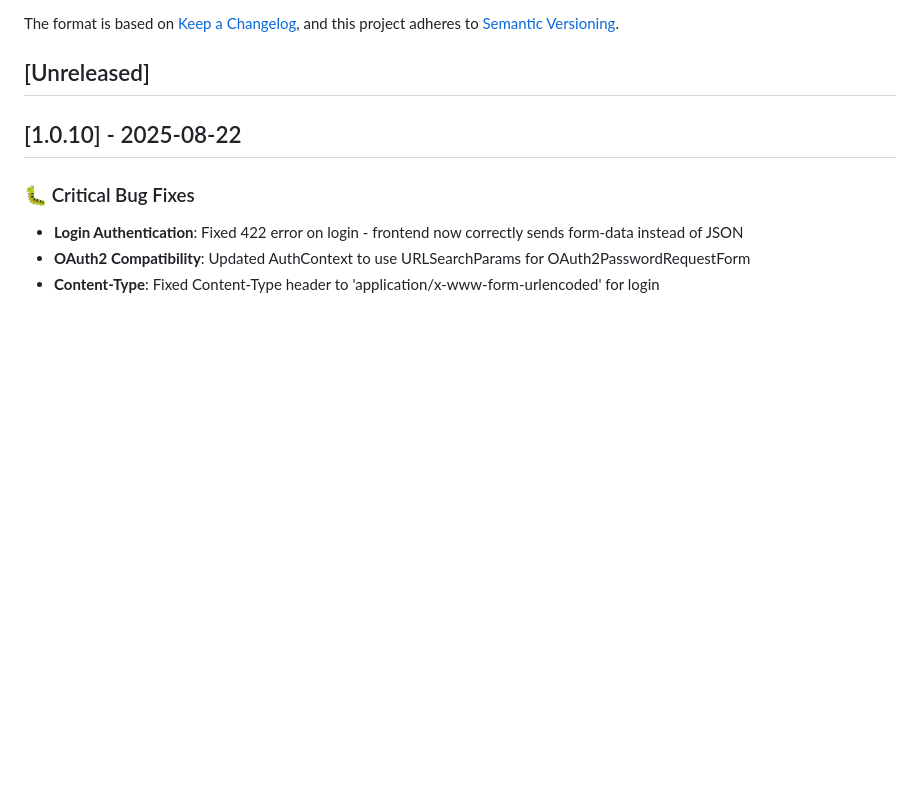
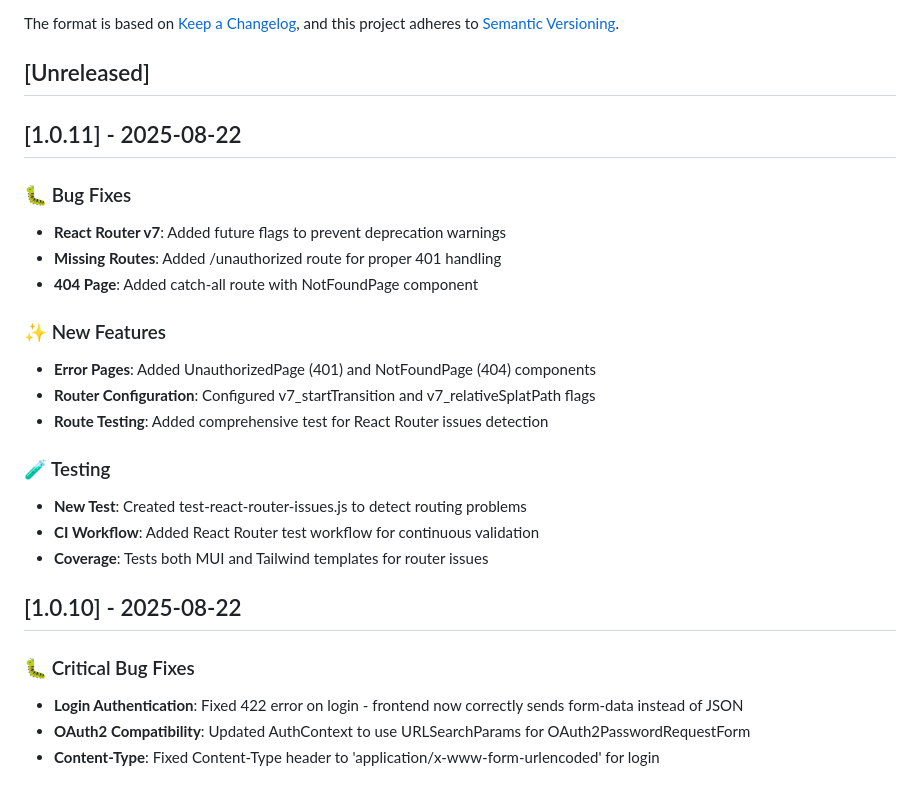
Before and after one commit to rafeekpro/stackwizard, a Markdown page: CHANGELOG.md, the part around the change. GitHub-like rendering; blank space fills up the shorter version.

Commit message:
docs: Update CHANGELOG for v1.0.11
- Added React Router v7 fixes and improvements
- Documented new error pages and route testing

🤖 Generated with [Claude Code](https://claude.ai/code)

Co-Authored-By: Claude <noreply@anthropic.com>

```diff
--- a/CHANGELOG.md
+++ b/CHANGELOG.md
@@ -6,6 +6,23 @@ The format is based on [Keep a Changelog](https://keepachangelog.com/en/1.0.0/),
 and this project adheres to [Semantic Versioning](https://semver.org/spec/v2.0.0.html).
 
 ## [Unreleased]
+
+## [1.0.11] - 2025-08-22
+
+### 🐛 Bug Fixes
+- **React Router v7**: Added future flags to prevent deprecation warnings
+- **Missing Routes**: Added /unauthorized route for proper 401 handling
+- **404 Page**: Added catch-all route with NotFoundPage component
+
+### ✨ New Features
+- **Error Pages**: Added UnauthorizedPage (401) and NotFoundPage (404) components
+- **Router Configuration**: Configured v7_startTransition and v7_relativeSplatPath flags
+- **Route Testing**: Added comprehensive test for React Router issues detection
+
+### 🧪 Testing
+- **New Test**: Created test-react-router-issues.js to detect routing problems
+- **CI Workflow**: Added React Router test workflow for continuous validation
+- **Coverage**: Tests both MUI and Tailwind templates for router issues
 
 ## [1.0.10] - 2025-08-22
 
```
